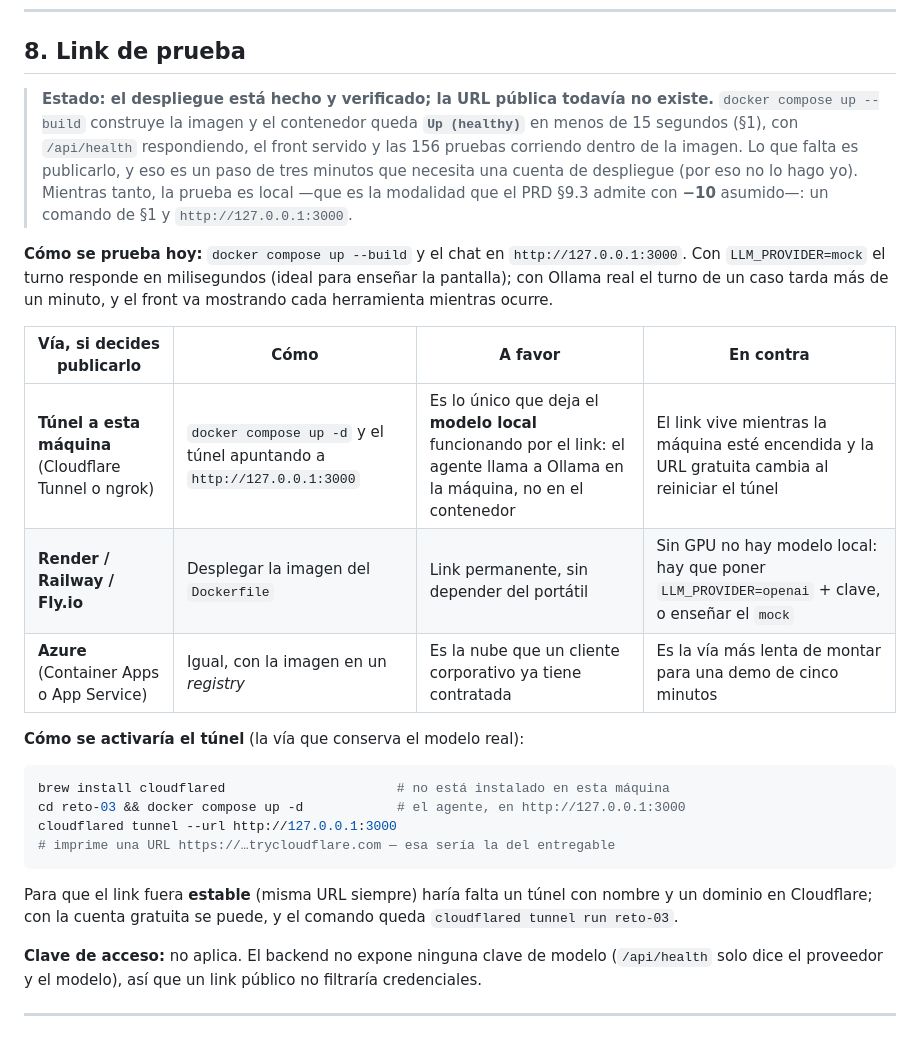
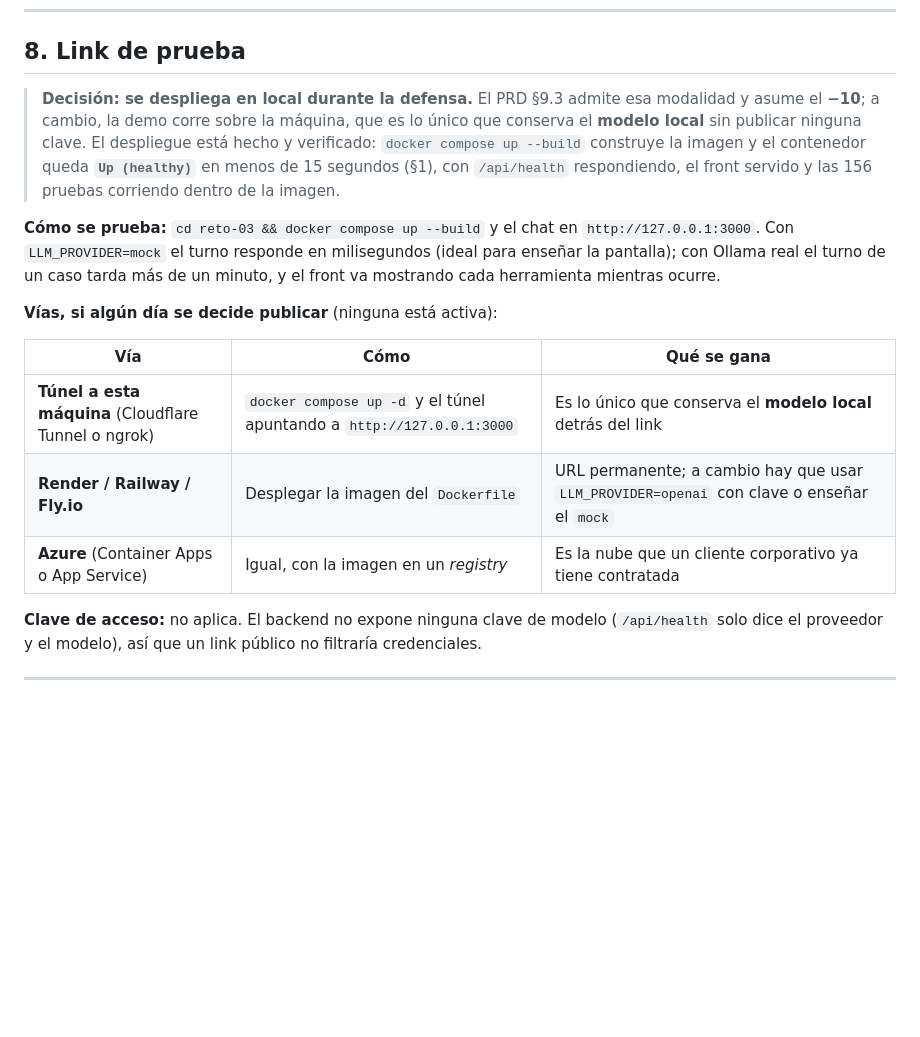
Before and after one commit to oscarkof/periferia-reto-03, a Markdown page: README.md, the part around the change. GitHub-like rendering; blank space fills up the shorter version.

````diff
--- a/README.md
+++ b/README.md
@@ -388,34 +388,23 @@ opcionales) y ninguna se registra ni se devuelve por la API.
 
 ## 8. Link de prueba
 
-> **Estado: el despliegue está hecho y verificado; la URL pública todavía no existe.** `docker compose up
-> --build` construye la imagen y el contenedor queda **`Up (healthy)`** en menos de 15 segundos (§1), con
-> `/api/health` respondiendo, el front servido y las 156 pruebas corriendo dentro de la imagen. Lo que falta es
-> publicarlo, y eso es un paso de tres minutos que necesita una cuenta de despliegue (por eso no lo hago yo).
-> Mientras tanto, la prueba es local —que es la modalidad que el PRD §9.3 admite con **−10** asumido—: un
-> comando de §1 y `http://127.0.0.1:3000`.
+> **Decisión: se despliega en local durante la defensa.** El PRD §9.3 admite esa modalidad y asume el **−10**;
+> a cambio, la demo corre sobre la máquina, que es lo único que conserva el **modelo local** sin publicar
+> ninguna clave. El despliegue está hecho y verificado: `docker compose up --build` construye la imagen y el
+> contenedor queda **`Up (healthy)`** en menos de 15 segundos (§1), con `/api/health` respondiendo, el front
+> servido y las 156 pruebas corriendo dentro de la imagen.
 
-**Cómo se prueba hoy:** `docker compose up --build` y el chat en `http://127.0.0.1:3000`. Con
+**Cómo se prueba:** `cd reto-03 && docker compose up --build` y el chat en `http://127.0.0.1:3000`. Con
 `LLM_PROVIDER=mock` el turno responde en milisegundos (ideal para enseñar la pantalla); con Ollama real el
 turno de un caso tarda más de un minuto, y el front va mostrando cada herramienta mientras ocurre.
 
-| Vía, si decides publicarlo | Cómo | A favor | En contra |
-|---|---|---|---|
-| **Túnel a esta máquina** (Cloudflare Tunnel o ngrok) | `docker compose up -d` y el túnel apuntando a `http://127.0.0.1:3000` | Es lo único que deja el **modelo local** funcionando por el link: el agente llama a Ollama en la máquina, no en el contenedor | El link vive mientras la máquina esté encendida y la URL gratuita cambia al reiniciar el túnel |
-| **Render / Railway / Fly.io** | Desplegar la imagen del `Dockerfile` | Link permanente, sin depender del portátil | Sin GPU no hay modelo local: hay que poner `LLM_PROVIDER=openai` + clave, o enseñar el `mock` |
-| **Azure** (Container Apps o App Service) | Igual, con la imagen en un *registry* | Es la nube que un cliente corporativo ya tiene contratada | Es la vía más lenta de montar para una demo de cinco minutos |
+**Vías, si algún día se decide publicar** (ninguna está activa):
 
-**Cómo se activaría el túnel** (la vía que conserva el modelo real):
-
-```bash
-brew install cloudflared                      # no está instalado en esta máquina
-cd reto-03 && docker compose up -d            # el agente, en http://127.0.0.1:3000
-cloudflared tunnel --url http://127.0.0.1:3000
-# imprime una URL https://…trycloudflare.com — esa sería la del entregable
-```
-
-Para que el link fuera **estable** (misma URL siempre) haría falta un túnel con nombre y un dominio en
-Cloudflare; con la cuenta gratuita se puede, y el comando queda `cloudflared tunnel run reto-03`.
+| Vía | Cómo | Qué se gana |
+|---|---|---|
+| **Túnel a esta máquina** (Cloudflare Tunnel o ngrok) | `docker compose up -d` y el túnel apuntando a `http://127.0.0.1:3000` | Es lo único que conserva el **modelo local** detrás del link |
+| **Render / Railway / Fly.io** | Desplegar la imagen del `Dockerfile` | URL permanente; a cambio hay que usar `LLM_PROVIDER=openai` con clave o enseñar el `mock` |
+| **Azure** (Container Apps o App Service) | Igual, con la imagen en un *registry* | Es la nube que un cliente corporativo ya tiene contratada |
 
 **Clave de acceso:** no aplica. El backend no expone ninguna clave de modelo (`/api/health` solo dice el
 proveedor y el modelo), así que un link público no filtraría credenciales.
````
Also changed, not shown: SOLUCION.md (+5 -0 lines), solucion/docs/repo-setup.md (+46 -0 lines).
